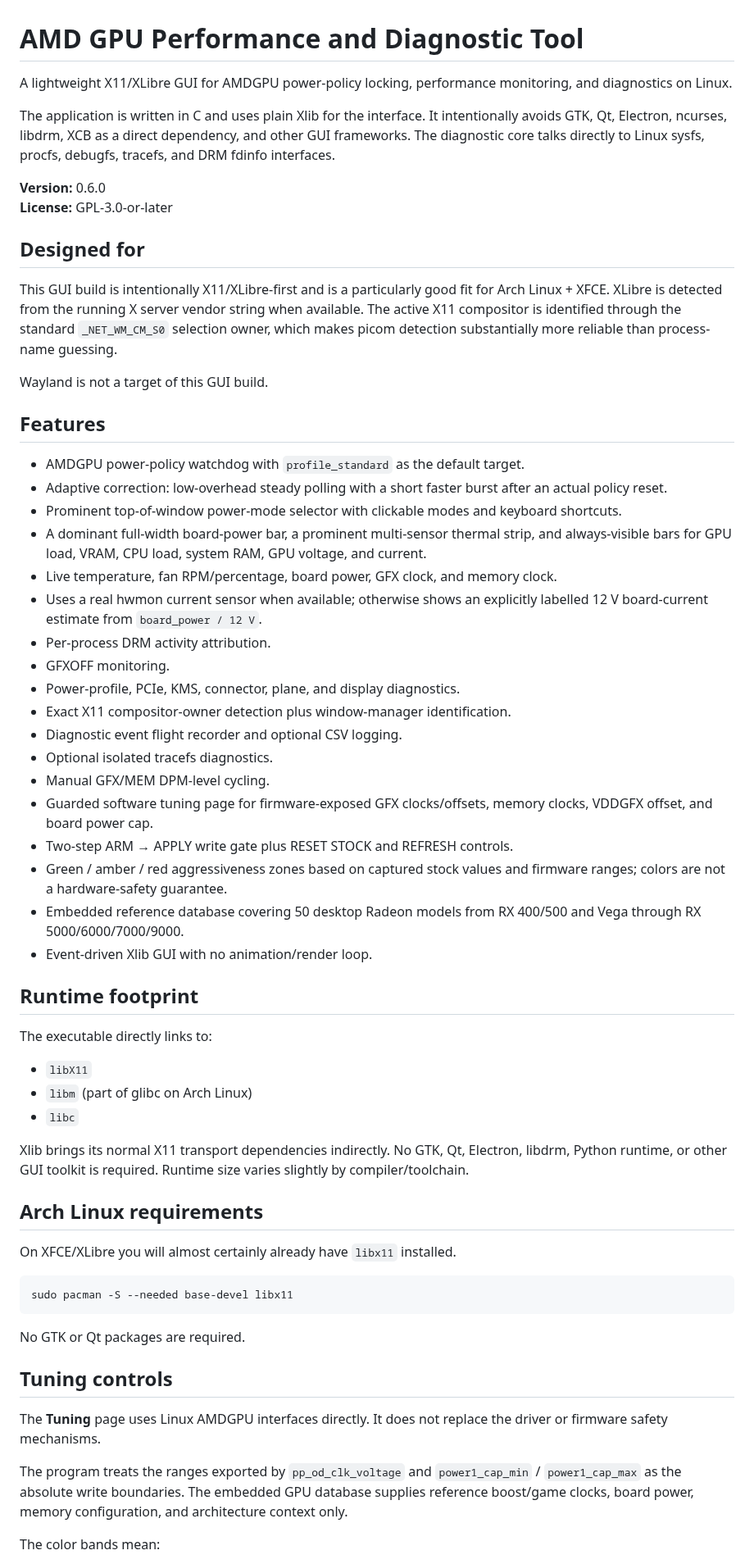
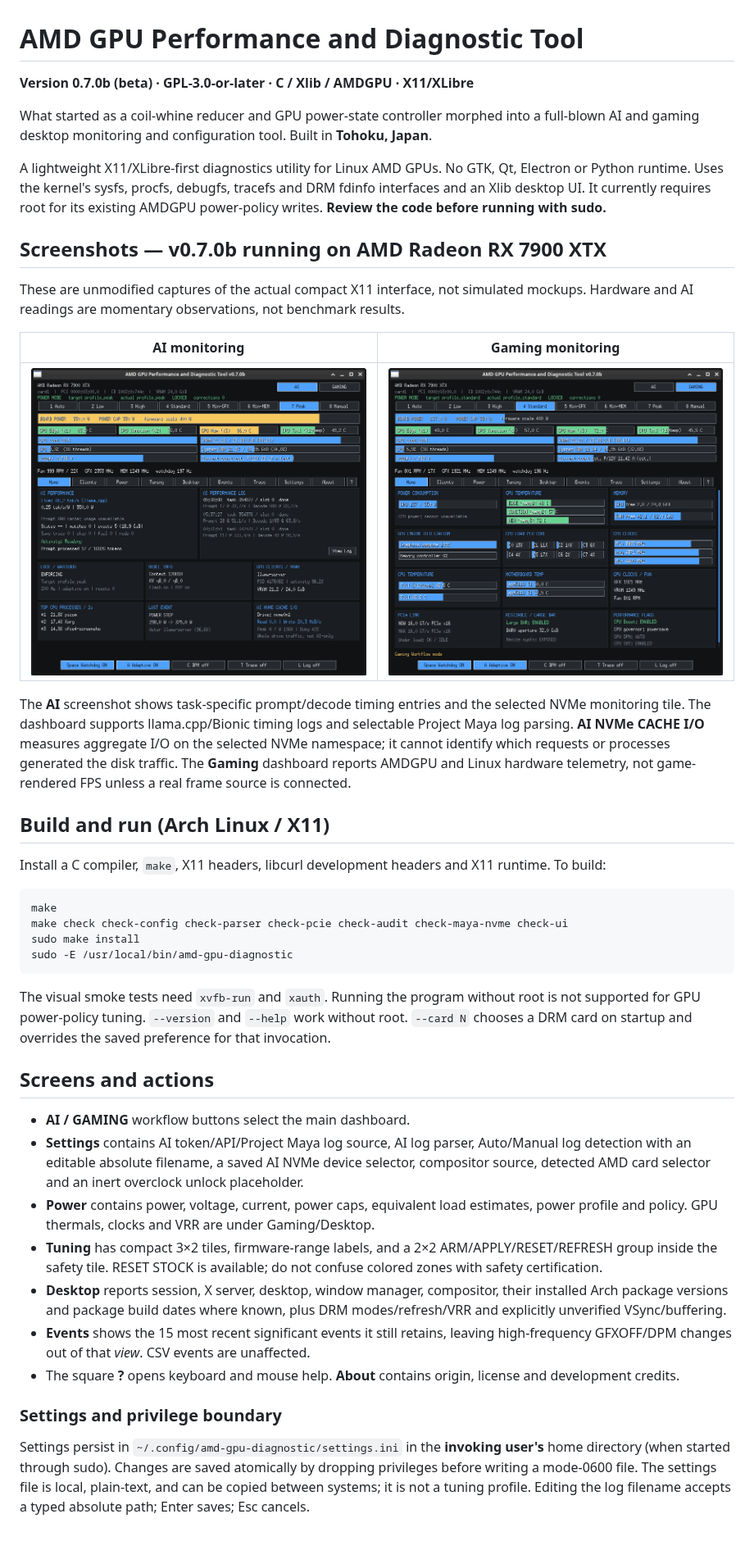
Before and after one commit to kevito666/amd-gpu-diag-tool, a Markdown page: README.md, the part around one of its changes. Shown at 82% size. Drawn GitHub-style; pictures changed too: docs/screenshots/ai.png (added), docs/screenshots/gaming.png (added); blank space fills up the shorter version.

Commit message:
Release v0.7.0b beta: AMD GPU, AI, Gaming, Project Maya and NVMe monitoring

````diff
--- a/README.md
+++ b/README.md
@@ -1,64 +1,45 @@
 # AMD GPU Performance and Diagnostic Tool
 
-A lightweight X11/XLibre GUI for AMDGPU power-policy locking, performance monitoring, and diagnostics on Linux.
+**Version 0.7.0b (beta) · GPL-3.0-or-later · C / Xlib / AMDGPU · X11/XLibre**
 
-The application is written in C and uses plain Xlib for the interface. It intentionally avoids GTK, Qt, Electron, ncurses, libdrm, XCB as a direct dependency, and other GUI frameworks. The diagnostic core talks directly to Linux sysfs, procfs, debugfs, tracefs, and DRM fdinfo interfaces.
+What started as a coil-whine reducer and GPU power-state controller morphed into a full-blown AI and gaming desktop monitoring and configuration tool. Built in **Tohoku, Japan**.
 
-**Version:** 0.6.0
-**License:** GPL-3.0-or-later
+A lightweight X11/XLibre-first diagnostics utility for Linux AMD GPUs. No GTK, Qt, Electron or Python runtime. Uses the kernel's sysfs, procfs, debugfs, tracefs and DRM fdinfo interfaces and an Xlib desktop UI. It currently requires root for its existing AMDGPU power-policy writes. **Review the code before running with sudo.**
 
-## Designed for
+## Screenshots — v0.7.0b running on AMD Radeon RX 7900 XTX
 
-This GUI build is intentionally X11/XLibre-first and is a particularly good fit for Arch Linux + XFCE. XLibre is detected from the running X server vendor string when available. The active X11 compositor is identified through the standard `_NET_WM_CM_S0` selection owner, which makes picom detection substantially more reliable than process-name guessing.
+These are unmodified captures of the actual compact X11 interface, not simulated mockups. Hardware and AI readings are momentary observations, not benchmark results.
 
-Wayland is not a target of this GUI build.
+| AI monitoring | Gaming monitoring |
+|:---:|:---:|
+| ![AI monitoring dashboard with llama.cpp activity, prompt-cache state and selected NVMe device I/O](docs/screenshots/ai.png) | ![Gaming monitoring dashboard showing GPU thermals, CPU clocks, PCIe/BAR status, and hardware statistics](docs/screenshots/gaming.png) |
 
-## Features
+The **AI** screenshot shows task-specific prompt/decode timing entries and the selected NVMe monitoring tile. The dashboard supports llama.cpp/Bionic timing logs and selectable Project Maya log parsing. **AI NVMe CACHE I/O** measures aggregate I/O on the selected NVMe namespace; it cannot identify which requests or processes generated the disk traffic. The **Gaming** dashboard reports AMDGPU and Linux hardware telemetry, not game-rendered FPS unless a real frame source is connected.
 
-- AMDGPU power-policy watchdog with `profile_standard` as the default target.
-- Adaptive correction: low-overhead steady polling with a short faster burst after an actual policy reset.
-- Prominent top-of-window power-mode selector with clickable modes and keyboard shortcuts.
-- A dominant full-width board-power bar, a prominent multi-sensor thermal strip, and always-visible bars for GPU load, VRAM, CPU load, system RAM, GPU voltage, and current.
-- Live temperature, fan RPM/percentage, board power, GFX clock, and memory clock.
-- Uses a real hwmon current sensor when available; otherwise shows an explicitly labelled 12 V board-current estimate from `board_power / 12 V`.
-- Per-process DRM activity attribution.
-- GFXOFF monitoring.
-- Power-profile, PCIe, KMS, connector, plane, and display diagnostics.
-- Exact X11 compositor-owner detection plus window-manager identification.
-- Diagnostic event flight recorder and optional CSV logging.
-- Optional isolated tracefs diagnostics.
-- Manual GFX/MEM DPM-level cycling.
-- Guarded software tuning page for firmware-exposed GFX clocks/offsets, memory clocks, VDDGFX offset, and board power cap.
-- Two-step ARM → APPLY write gate plus RESET STOCK and REFRESH controls.
-- Green / amber / red aggressiveness zones based on captured stock values and firmware ranges; colors are not a hardware-safety guarantee.
-- Embedded reference database covering 50 desktop Radeon models from RX 400/500 and Vega through RX 5000/6000/7000/9000.
-- Event-driven Xlib GUI with no animation/render loop.
+## Build and run (Arch Linux / X11)
 
-## Runtime footprint
+Install a C compiler, `make`, X11 headers, libcurl development headers and X11 runtime. To build:
 
-The executable directly links to:
-
-- `libX11`
-- `libm` (part of glibc on Arch Linux)
-- `libc`
-
-Xlib brings its normal X11 transport dependencies indirectly. No GTK, Qt, Electron, libdrm, Python runtime, or other GUI toolkit is required. Runtime size varies slightly by compiler/toolchain.
-
-## Arch Linux requirements
-
-On XFCE/XLibre you will almost certainly already have `libx11` installed.
-
-```bash
-sudo pacman -S --needed base-devel libx11
+```sh
+make
+make check check-config check-parser check-pcie check-audit check-maya-nvme check-ui
+sudo make install
+sudo -E /usr/local/bin/amd-gpu-diagnostic
 ```
 
-No GTK or Qt packages are required.
+The visual smoke tests need `xvfb-run` and `xauth`. Running the program without root is not supported for GPU power-policy tuning. `--version` and `--help` work without root. `--card N` chooses a DRM card on startup and overrides the saved preference for that invocation.
 
-## Tuning controls
+## Screens and actions
 
-The **Tuning** page uses Linux AMDGPU interfaces directly. It does not replace the driver or firmware safety mechanisms.
+- **AI / GAMING** workflow buttons select the main dashboard.
+- **Settings** contains AI token/API/Project Maya log source, AI log parser, Auto/Manual log detection with an editable absolute filename, a saved AI NVMe device selector, compositor source, detected AMD card selector and an inert overclock unlock placeholder.
+- **Power** contains power, voltage, current, power caps, equivalent load estimates, power profile and policy. GPU thermals, clocks and VRR are under Gaming/Desktop.
+- **Tuning** has compact 3×2 tiles, firmware-range labels, and a 2×2 ARM/APPLY/RESET/REFRESH group inside the safety tile. RESET STOCK is available; do not confuse colored zones with safety certification.
+- **Desktop** reports session, X server, desktop, window manager, compositor, their installed Arch package versions and package build dates where known, plus DRM modes/refresh/VRR and explicitly unverified VSync/buffering.
+- **Events** shows the 15 most recent significant events it still retains, leaving high-frequency GFXOFF/DPM changes out of that *view*. CSV events are unaffected.
+- The square **?** opens keyboard and mouse help. **About** contains origin, license and development credits.
 
-The program treats the ranges exported by `pp_od_clk_voltage` and `power1_cap_min` / `power1_cap_max` as the absolute write boundaries. The embedded GPU database supplies reference boost/game clocks, board power, memory configuration, and architecture context only.
+### Settings and privilege boundary
 
-The color bands mean:
+Settings persist in `~/.config/amd-gpu-diagnostic/settings.ini` in the **invoking user's** home directory (when started through sudo). Changes are saved atomically by dropping privileges before writing a mode-0600 file. The settings file is local, plain-text, and can be copied between systems; it is not a tuning profile. Editing the log filename accepts a typed absolute path; Enter saves; Esc cancels.
 
````
Also changed, not shown: other parts of README.md (+44 -120 lines), CHANGELOG.md (+49 -52 lines), RELEASE_NOTES.md (added, +52 -0 lines), docs/AUDIT_AND_ARCHITECTURE.md (added, +66 -0 lines), docs/DEEP_AUDIT_2.md (added, +42 -0 lines), docs/PROJECT_MAYA_NVME.md (added, +20 -0 lines), 12 other files.
